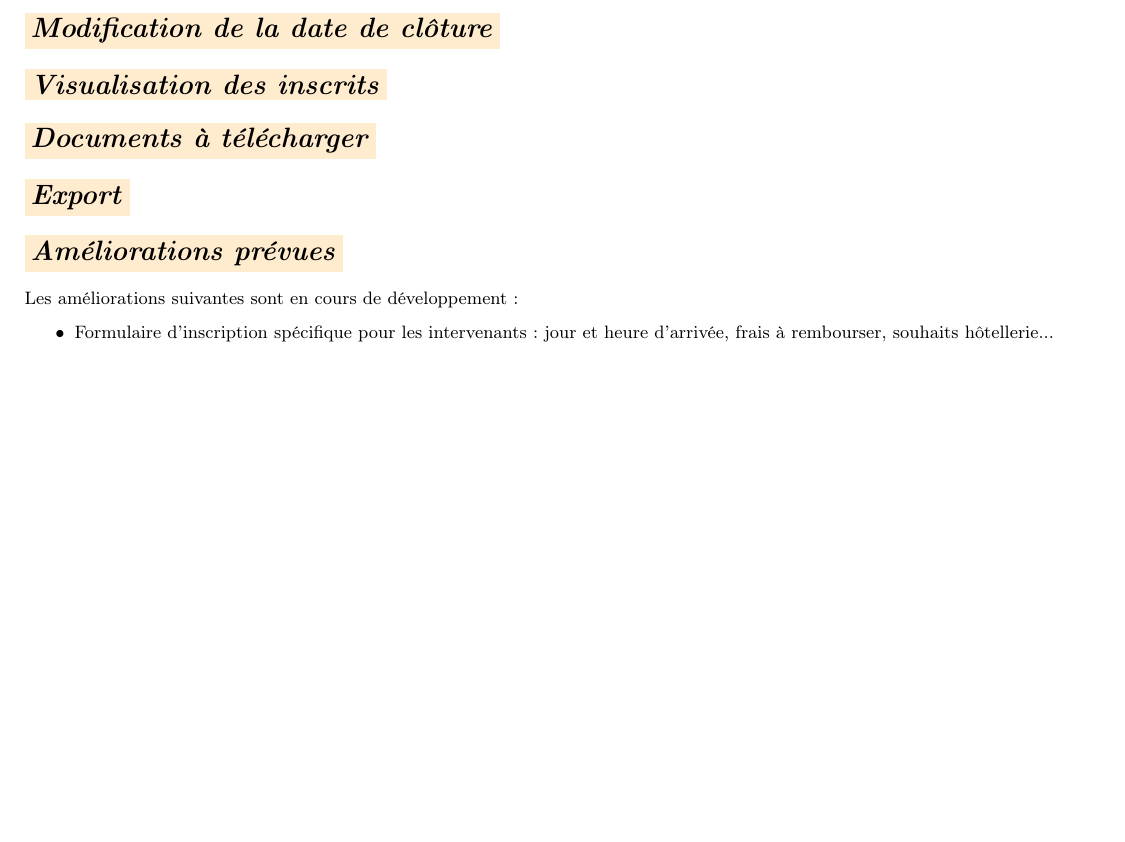
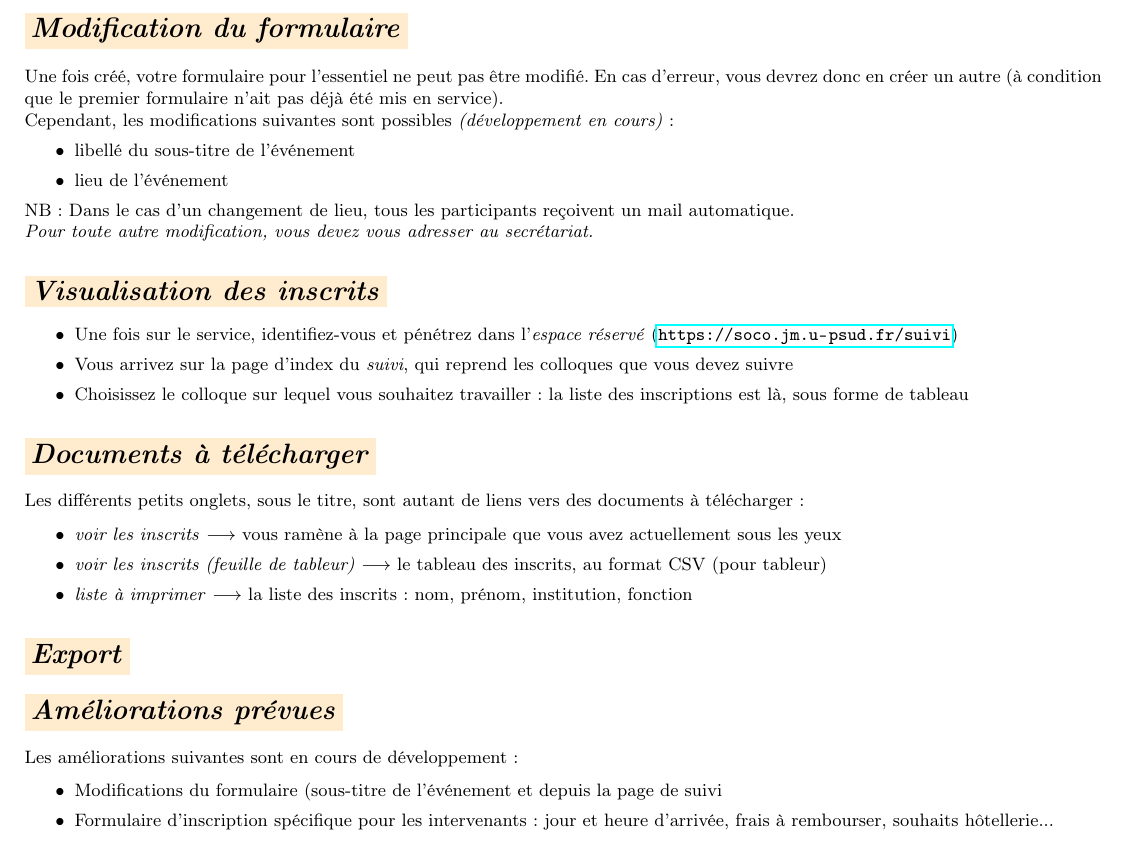
Before and after one commit to UPsudJM/SoCo, a LaTeX document (documentation/soco-creation-formulaire.tex): part of page 2 of 2, cut at the place of the change, the shorter picture padded with empty space. Compiled offline with pdfLaTeX.

Commit message:
Écriture d'un peu plus de doc.

```diff
--- a/documentation/soco-creation-formulaire.tex
+++ b/documentation/soco-creation-formulaire.tex
@@ -63,11 +63,45 @@ NB : Il est possible d'ajouter autant de questions supplémentaires que vous le
 Ces questions sont alors affichées sur le formulaire, en bas, à la suite des champs précédents.
 
 \newpage
-\section*{\rosepale{\emph{Modification de la date de clôture}}}
+\section*{\rosepale{\emph{Modification du formulaire}}}
+
+Une fois créé, votre formulaire pour l'essentiel ne peut pas être modifié. En
+cas d'erreur, vous devrez donc en créer un autre (à condition que le premier
+formulaire n'ait pas déjà été mis en service).
+
+Cependant, les modifications suivantes sont possibles \emph{(développement en cours)} :
+\begin{itemize}
+  \item libellé du sous-titre de l'événement
+  \item lieu de l'événement
+\end{itemize}
+
+NB : Dans le cas d'un changement de lieu, tous les participants reçoivent un mail automatique.
+
+\emph{Pour toute autre modification, vous devez vous adresser au secrétariat.}
 
 \section*{\rosepale{\emph{Visualisation des inscrits}}}
 
+\begin{itemize}
+  \item Une fois sur le service, identifiez-vous et pénétrez dans l'\emph{espace réservé} (\url{https://soco.jm.u-psud.fr/suivi})
+  \item Vous arrivez sur la page d'index du \emph{suivi}, qui reprend les colloques que vous devez suivre
+  \item Choisissez le colloque sur lequel vous souhaitez travailler : la liste des inscriptions est là, sous forme de tableau
+\end{itemize}
+
+%\begin{figure}[h]
+%  \includegraphics[width=500px]{images/suivi-colloque-orga}
+%\end{figure}
+
 \section*{\rosepale{\emph{Documents à télécharger}}}
+
+Les différents petits onglets, sous le titre, sont autant de liens vers des
+documents à télécharger :
+
+\begin{itemize}
+  \item \emph{voir les inscrits} $\longrightarrow$ vous ramène à la page
+    principale que vous avez actuellement sous les yeux
+  \item \emph{voir les inscrits (feuille de tableur)} $\longrightarrow$ le tableau des inscrits, au format CSV (pour tableur)
+  \item \emph{liste à imprimer} $\longrightarrow$ la liste des inscrits : nom, prénom, institution, fonction
+\end{itemize}
 
 \section*{\rosepale{\emph{Export}}}
 
@@ -76,6 +110,7 @@ Ces questions sont alors affichées sur le formulaire, en bas, à la suite des c
 Les améliorations suivantes sont en cours de développement :
 
 \begin{itemize}
+  \item Modifications du formulaire (sous-titre de l'événement et depuis la page de suivi
 \item Formulaire d'inscription spécifique pour les intervenants : jour et heure d'arrivée, frais à rembourser, souhaits hôtellerie...
 
 \end{itemize}
```
Also changed, not shown: documentation/soco-suivi.tex (+5 -4 lines).
